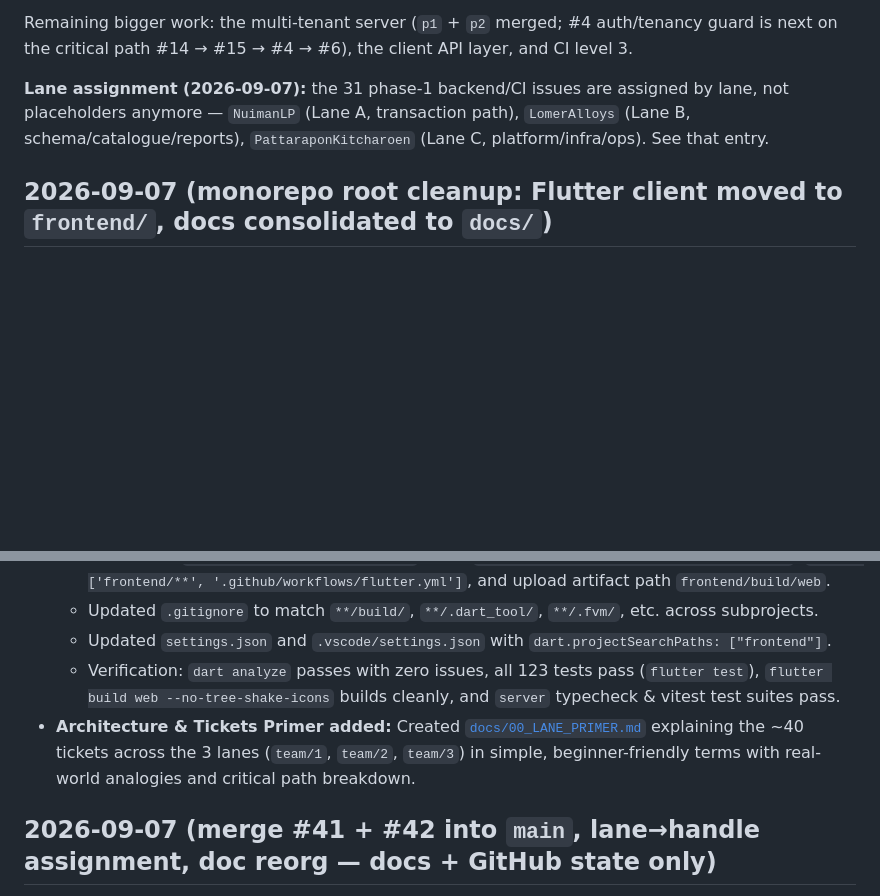
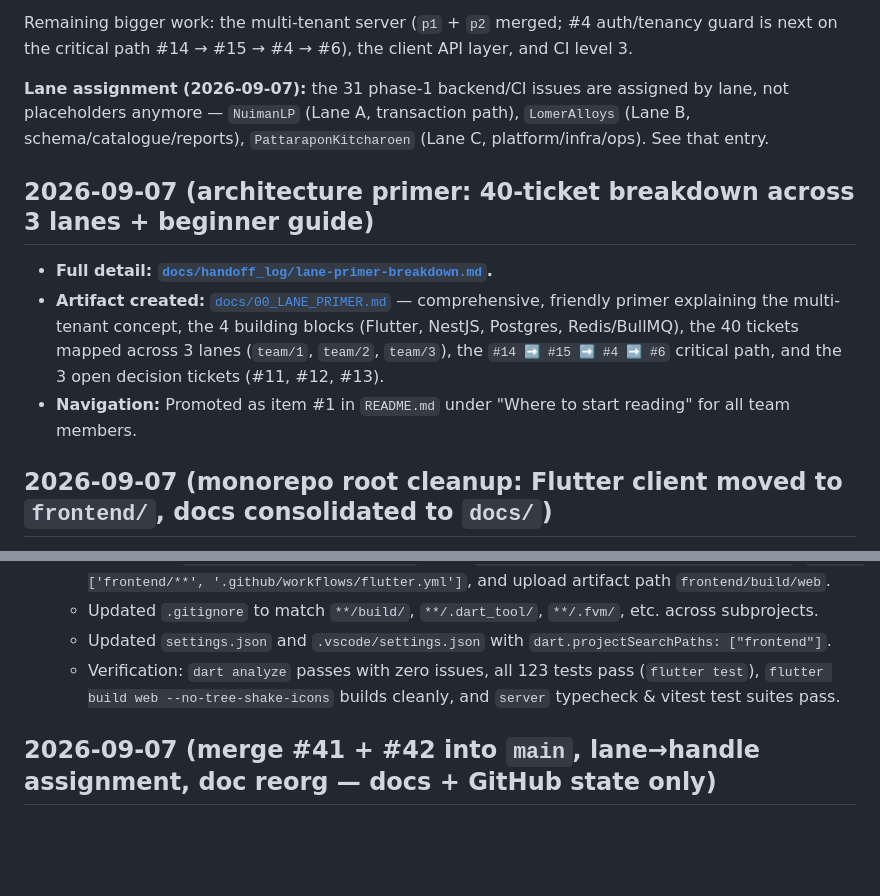
Before and after one commit to NuimanLP/srisurart-pos-flutter, a Markdown page: HANDOFF.md, 2 parts joined by grey strips. Rendered like a GitHub page; blank space fills up the shorter version.

Commit message:
docs: record architecture & 40-ticket lane primer handoff

```diff
--- a/HANDOFF.md
+++ b/HANDOFF.md
@@ -41,6 +41,11 @@ next on the critical path #14 → #15 → #4 → #6), the client API layer, and
 placeholders anymore — `NuimanLP` (Lane A, transaction path), `LomerAlloys` (Lane B,
 schema/catalogue/reports), `PattaraponKitcharoen` (Lane C, platform/infra/ops). See that entry.
 
+## 2026-09-07 (architecture primer: 40-ticket breakdown across 3 lanes + beginner guide)
+- **Full detail: [`docs/handoff_log/lane-primer-breakdown.md`](docs/handoff_log/lane-primer-breakdown.md).**
+- **Artifact created:** [`docs/00_LANE_PRIMER.md`](docs/00_LANE_PRIMER.md) — comprehensive, friendly primer explaining the multi-tenant concept, the 4 building blocks (Flutter, NestJS, Postgres, Redis/BullMQ), the 40 tickets mapped across 3 lanes (`team/1`, `team/2`, `team/3`), the `#14 ➡️ #15 ➡️ #4 ➡️ #6` critical path, and the 3 open decision tickets (#11, #12, #13).
+- **Navigation:** Promoted as item #1 in `README.md` under "Where to start reading" for all team members.
+
 ## 2026-09-07 (monorepo root cleanup: Flutter client moved to `frontend/`, docs consolidated to `docs/`)
 - **Full detail: [`docs/handoff_log/monorepo-root-cleanup.md`](docs/handoff_log/monorepo-root-cleanup.md).**
 - **Reason:** Root folder was cluttered with Flutter client files (`lib/`, `test/`, `web/`, `android/`, `ios/`, `pubspec.yaml`), server backend (`server/`), and various doc/tutorial folders (`docs/`, `PDF_Report/`, `PR/`, `handoff_log/`, `tutorial/`), making builds and project navigation messy.
@@ -52,7 +57,6 @@ schema/catalogue/reports), `PattaraponKitcharoen` (Lane C, platform/infra/ops).
   - Updated `.gitignore` to match `**/build/`, `**/.dart_tool/`, `**/.fvm/`, etc. across subprojects.
   - Updated `settings.json` and `.vscode/settings.json` with `dart.projectSearchPaths: ["frontend"]`.
   - Verification: `dart analyze` passes with zero issues, all 123 tests pass (`flutter test`), `flutter build web --no-tree-shake-icons` builds cleanly, and `server` typecheck & vitest test suites pass.
-- **Architecture & Tickets Primer added:** Created [`docs/00_LANE_PRIMER.md`](docs/00_LANE_PRIMER.md) explaining the ~40 tickets across the 3 lanes (`team/1`, `team/2`, `team/3`) in simple, beginner-friendly terms with real-world analogies and critical path breakdown.
 
 ## 2026-09-07 (merge #41 + #42 into `main`, lane→handle assignment, doc reorg — docs + GitHub state only)
 - **Full detail: [`docs/handoff_log/merge-p1-p2-lane-assignments.md`](docs/handoff_log/merge-p1-p2-lane-assignments.md).**
```
Also changed, not shown: docs/handoff_log/lane-primer-breakdown.md (added, +43 -0 lines).
